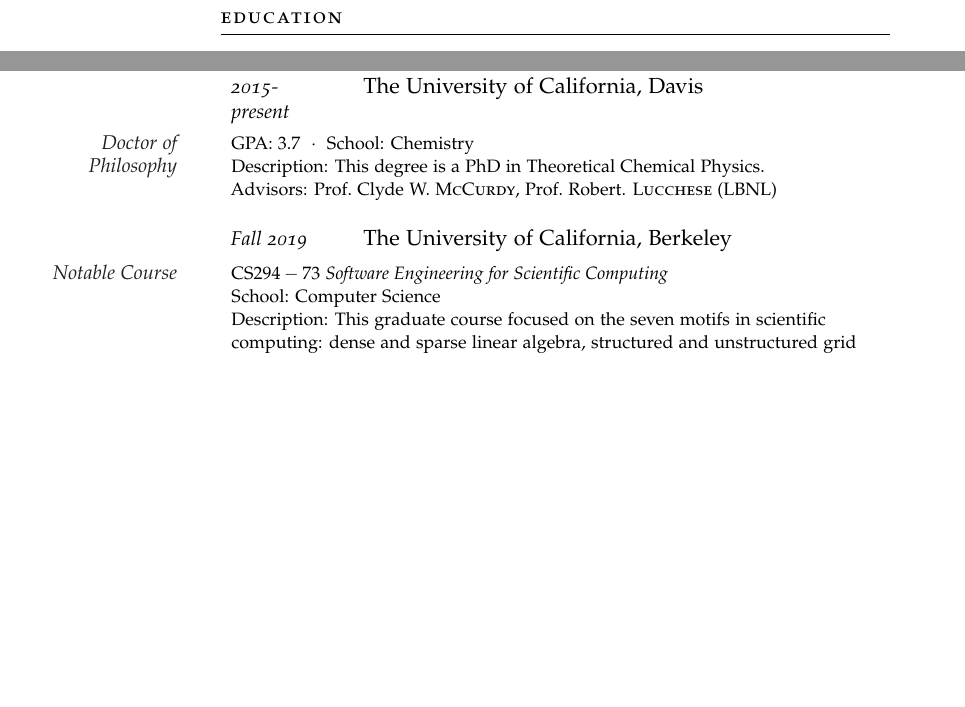
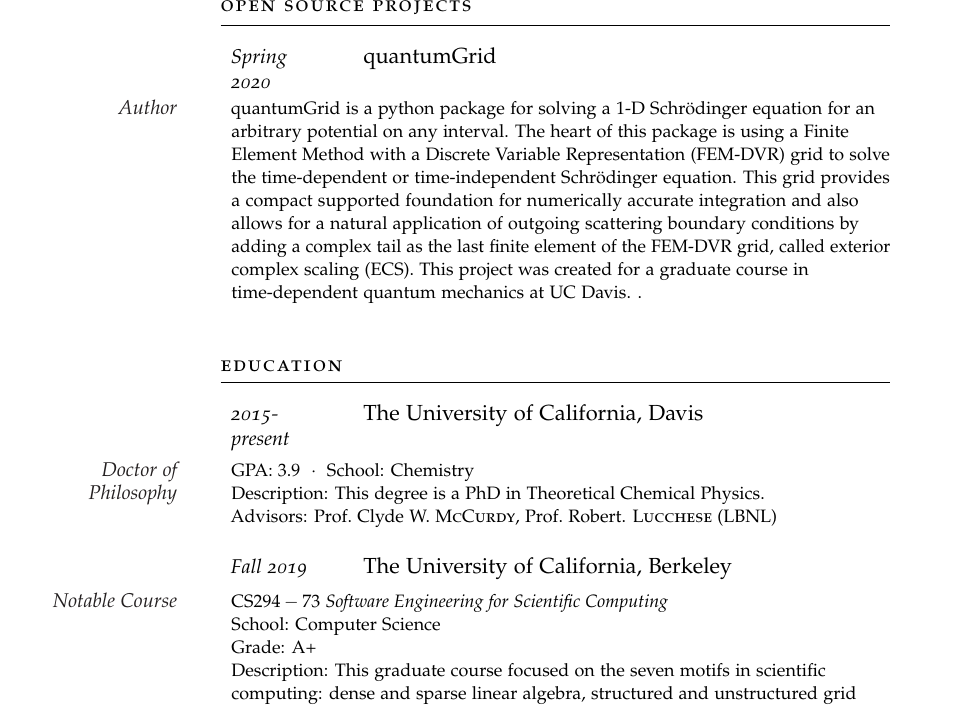
Before and after one commit to zstreeter/Curriculum_Vitae, a LaTeX CV (CV.tex): two parts of pages 2 and 3 of 5 before the commit and part of page 3 of 5 after it, the two joined at a grey line, cut at the place of the change, the shorter picture padded with empty space. Compiled offline with pdfLaTeX.

Commit message:
push for iMac

```diff
--- a/CV.tex
+++ b/CV.tex
@@ -183,10 +183,32 @@
 
 %------------------------------------------------
 
+\vspace{3em} % Extra space between major sections
 
+%---------------------------------------------------------------------------------------
+%OPEN SOURCE PROJECTS
+%---------------------------------------------------------------------------------------
 
+\spacedlowsmallcaps{Open Source Projects}\vspace{0.5em}
+
+% \titlerule \vspace{1em}
+\hrule \vspace{1em}
+
+\NewEntry{Spring 2020}{quantumGrid}
+
+\Description{\MarginText{Author}quantumGrid is a python package for solving a $1$-D
+Schrödinger equation for an arbitrary potential on any interval. The heart of
+this package is using a Finite Element Method with a Discrete Variable
+Representation (FEM-DVR) grid to solve the time-dependent or time-independent
+Schrödinger equation. This grid provides a compact supported foundation for
+numerically accurate integration and also allows for a natural application of
+outgoing scattering boundary conditions by adding a complex tail as the last
+finite element of the FEM-DVR grid, called exterior complex scaling (ECS). This
+project was created for a graduate course in time-dependent quantum
+mechanics at UC Davis. .}
 
 %------------------------------------------------
+
 
 \vspace{1em} % Extra space between major sections
 
@@ -211,6 +233,7 @@
 \Description{\MarginText{Notable Course}CS$294-73$ \textit{Software Engineering
   for Scientific Computing} \newline
 School: Computer Science\newline
+Grade: A+\newline
 Description: This graduate course focused on the seven motifs in scientific computing:
 dense and sparse linear algebra, structured and unstructured grid methods,
 particle methods, fast Fourier transforms (FFT), and Monte Carlo.\newline
```
Also changed, not shown: CV.pdf, CV.tex (6 more changed lines), 6 other files.
